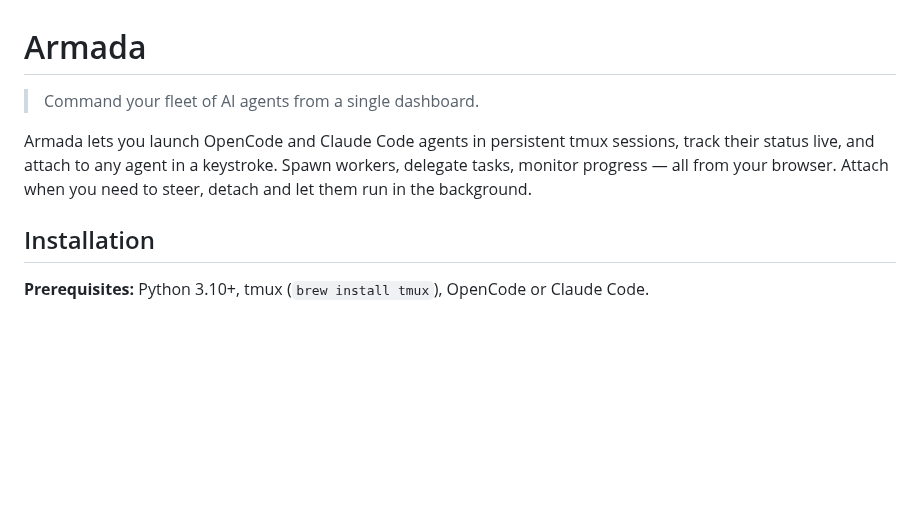
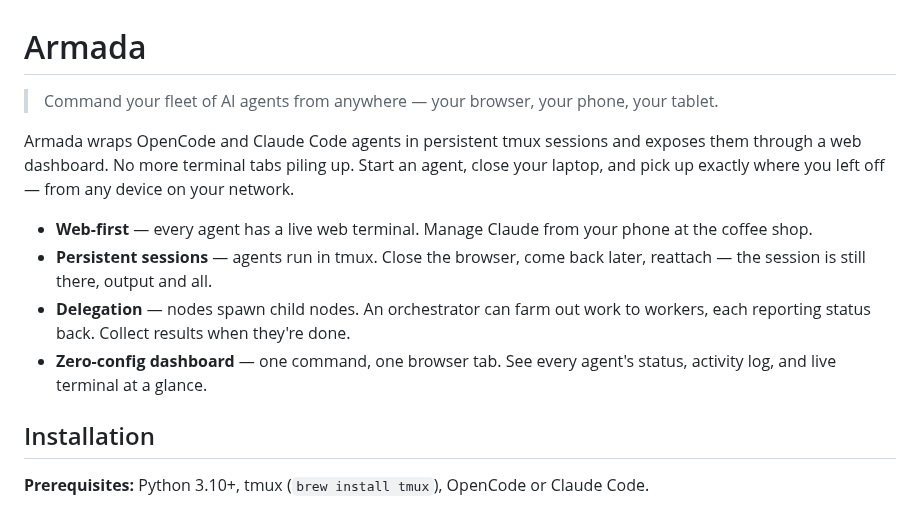
Before and after one commit to rguiu/armada, a Markdown page: README.md, the part around the change. Drawn GitHub-style; blank space fills up the shorter version.

Commit message:
docs: rewrite README pitch for web-first, phone-friendly delegation

```diff
--- a/README.md
+++ b/README.md
@@ -1,8 +1,13 @@
 # Armada
 
-> Command your fleet of AI agents from a single dashboard.
+> Command your fleet of AI agents from anywhere — your browser, your phone, your tablet.
 
-Armada lets you launch OpenCode and Claude Code agents in persistent tmux sessions, track their status live, and attach to any agent in a keystroke. Spawn workers, delegate tasks, monitor progress — all from your browser. Attach when you need to steer, detach and let them run in the background.
+Armada wraps OpenCode and Claude Code agents in persistent tmux sessions and exposes them through a web dashboard. No more terminal tabs piling up. Start an agent, close your laptop, and pick up exactly where you left off — from any device on your network.
+
+- **Web-first** — every agent has a live web terminal. Manage Claude from your phone at the coffee shop.
+- **Persistent sessions** — agents run in tmux. Close the browser, come back later, reattach — the session is still there, output and all.
+- **Delegation** — nodes spawn child nodes. An orchestrator can farm out work to workers, each reporting status back. Collect results when they're done.
+- **Zero-config dashboard** — one command, one browser tab. See every agent's status, activity log, and live terminal at a glance.
 
 ## Installation
 
```
